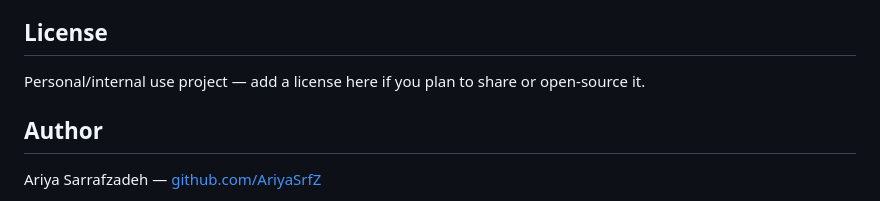
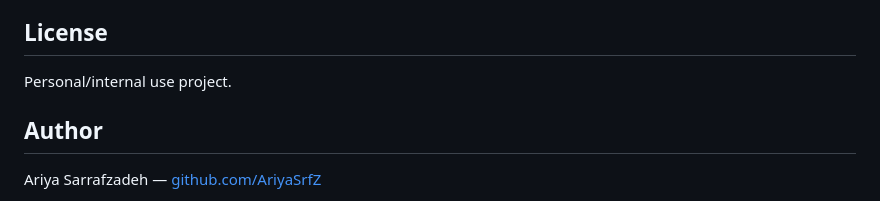
Before and after one commit to AriyaSrfZ/link-shortener, a Markdown page: README.md, the part around the change. Rendered like a GitHub page.

Commit message:
Update license section in README
Removed the suggestion to add a license in the README.

```diff
--- a/README.md
+++ b/README.md
@@ -68,8 +68,7 @@ for the plan to extract user accounts into a shared service once a
 second project needs them.
 
 ## License
-Personal/internal use project — add a license here if you plan to share
-or open-source it.
+Personal/internal use project.
 
 ## Author
 Ariya Sarrafzadeh — [github.com/AriyaSrfZ](https://github.com/AriyaSrfZ)
```
